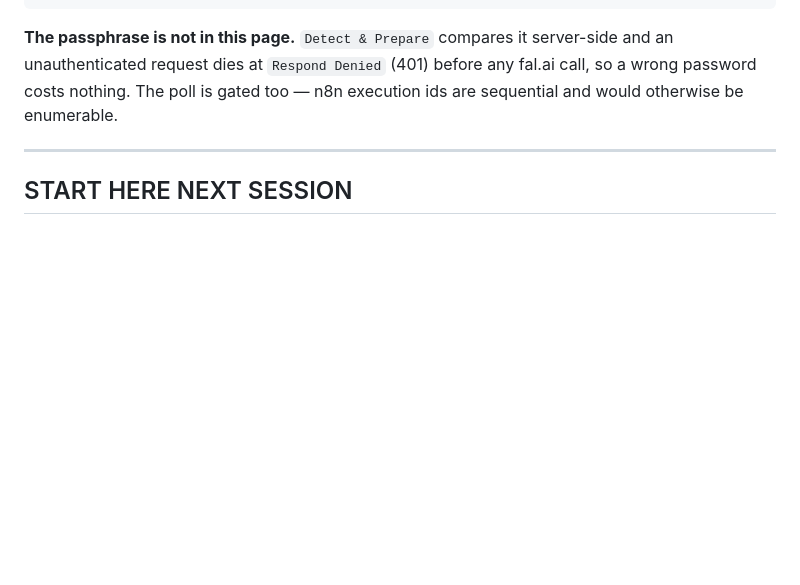
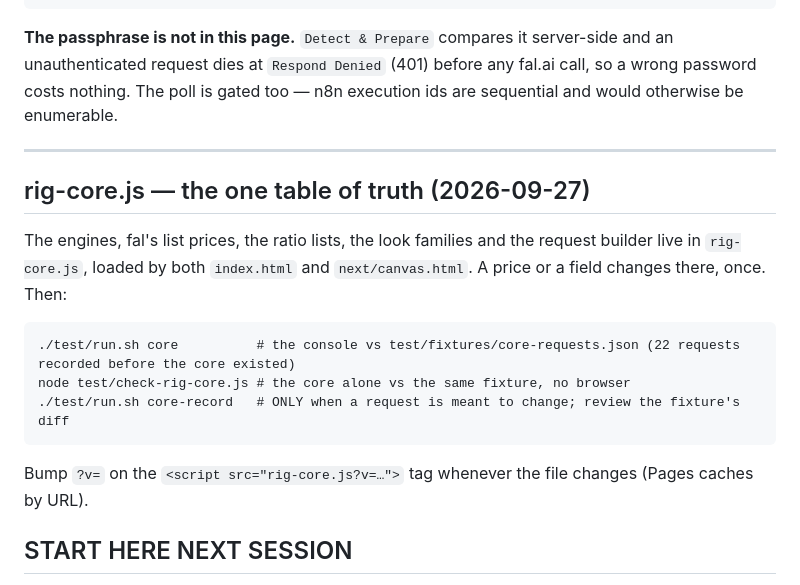
Before and after one commit to hectorfsv/render-rig, a Markdown page: README.md, the part around the change. GitHub-like rendering; blank space fills up the shorter version.

Commit message:
README: rig-core.js, the one table of truth, and how to check it
Co-Authored-By: Claude Fable 5.1 <noreply@anthropic.com>

````diff
--- a/README.md
+++ b/README.md
@@ -18,6 +18,18 @@ before any fal.ai call, so a wrong password costs nothing. The poll is gated
 too — n8n execution ids are sequential and would otherwise be enumerable.
 
 ---
+
+## rig-core.js — the one table of truth (2026-09-27)
+
+The engines, fal's list prices, the ratio lists, the look families and the request builder live in `rig-core.js`, loaded by both `index.html` and `next/canvas.html`. A price or a field changes there, once. Then:
+
+```
+./test/run.sh core          # the console vs test/fixtures/core-requests.json (22 requests recorded before the core existed)
+node test/check-rig-core.js # the core alone vs the same fixture, no browser
+./test/run.sh core-record   # ONLY when a request is meant to change; review the fixture's diff
+```
+
+Bump `?v=` on the `<script src="rig-core.js?v=…">` tag whenever the file changes (Pages caches by URL).
 
 ## START HERE NEXT SESSION
 
````
